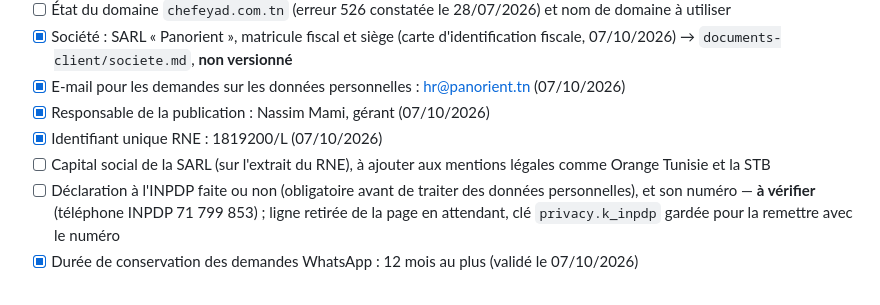
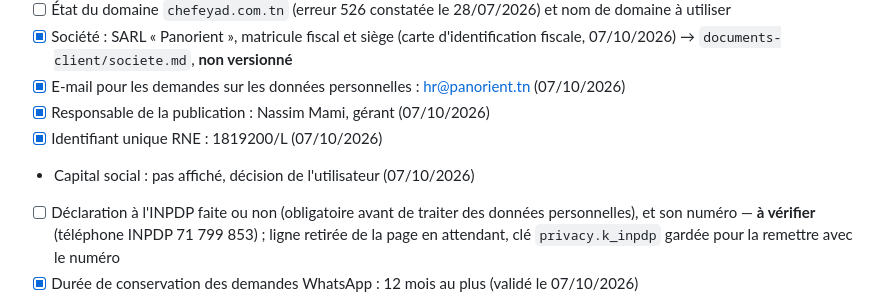
Before and after one commit to ridha0475/chef-eyad-tunisie-website, a Markdown page: README.md, the part around the change. Rendered like a GitHub page.

Commit message:
docs: capital social non affiché
Co-Authored-By: Claude Opus 5.5 <noreply@anthropic.com>

```diff
--- a/README.md
+++ b/README.md
@@ -86,7 +86,7 @@ Architecture proposée : **Django** (admin intégré = tableau de bord + éditio
 - [x] E-mail pour les demandes sur les données personnelles : hr@panorient.tn (07/10/2026)
 - [x] Responsable de la publication : Nassim Mami, gérant (07/10/2026)
 - [x] Identifiant unique RNE : 1819200/L (07/10/2026)
-- [ ] Capital social de la SARL (sur l'extrait du RNE), à ajouter aux mentions légales comme Orange Tunisie et la STB
+- Capital social : pas affiché, décision de l'utilisateur (07/10/2026)
 - [ ] Déclaration à l'INPDP faite ou non (obligatoire avant de traiter des données personnelles), et son numéro — **à vérifier** (téléphone INPDP 71 799 853) ; ligne retirée de la page en attendant, clé `privacy.k_inpdp` gardée pour la remettre avec le numéro
 - [x] Durée de conservation des demandes WhatsApp : 12 mois au plus (validé le 07/10/2026)
 
```
